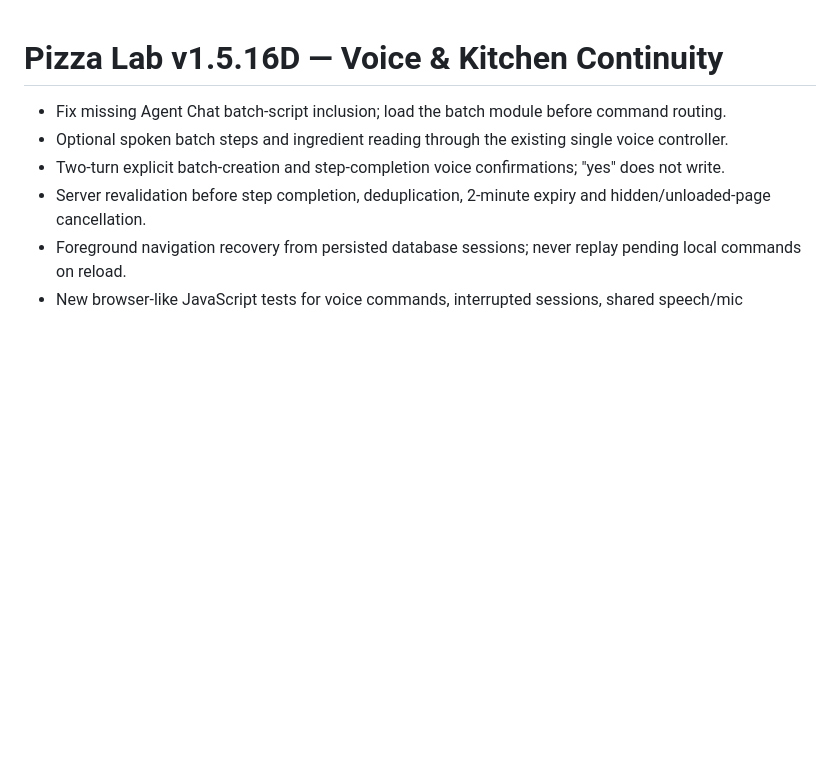
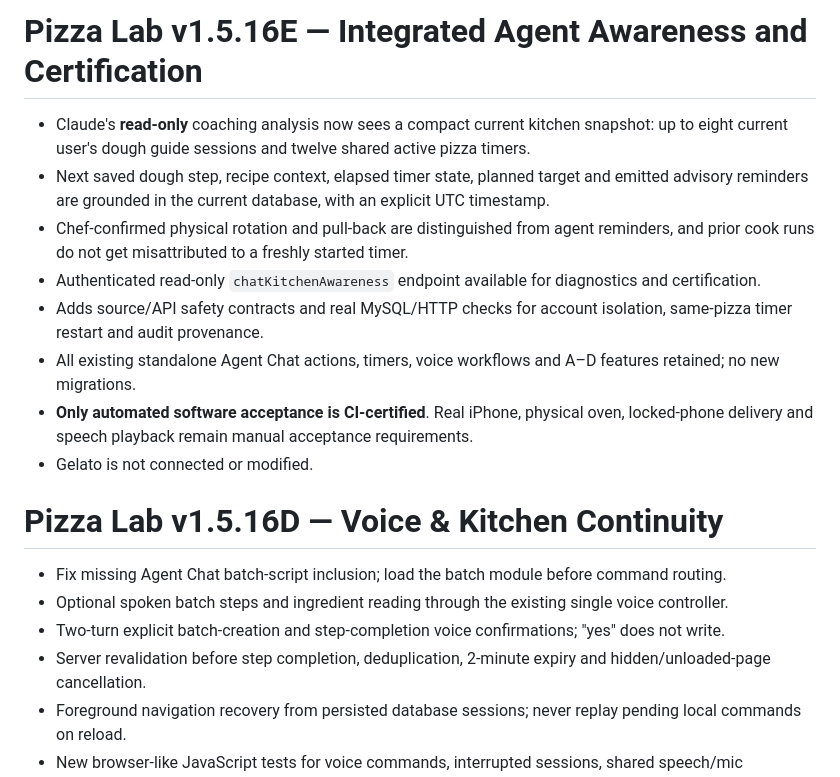
Before and after one commit to davemt74-lang/pizzathehut, a Markdown page: RELEASE_NOTES.md, the part around the change. Drawn GitHub-style; blank space fills up the shorter version.

Commit message:
release(v1516e): active agent context certification and RELEASE_NOTES.md

```diff
--- a/RELEASE_NOTES.md
+++ b/RELEASE_NOTES.md
@@ -1,3 +1,14 @@
+# Pizza Lab v1.5.16E — Integrated Agent Awareness and Certification
+
+- Claude's **read-only** coaching analysis now sees a compact current kitchen snapshot: up to eight current user's dough guide sessions and twelve shared active pizza timers.
+- Next saved dough step, recipe context, elapsed timer state, planned target and emitted advisory reminders are grounded in the current database, with an explicit UTC timestamp.
+- Chef-confirmed physical rotation and pull-back are distinguished from agent reminders, and prior cook runs do not get misattributed to a freshly started timer.
+- Authenticated read-only `chatKitchenAwareness` endpoint available for diagnostics and certification.
+- Adds source/API safety contracts and real MySQL/HTTP checks for account isolation, same-pizza timer restart and audit provenance.
+- All existing standalone Agent Chat actions, timers, voice workflows and A–D features retained; no new migrations.
+- **Only automated software acceptance is CI-certified**. Real iPhone, physical oven, locked-phone delivery and speech playback remain manual acceptance requirements.
+- Gelato is not connected or modified.
+
 # Pizza Lab v1.5.16D — Voice & Kitchen Continuity
 
 - Fix missing Agent Chat batch-script inclusion; load the batch module before command routing.
```
